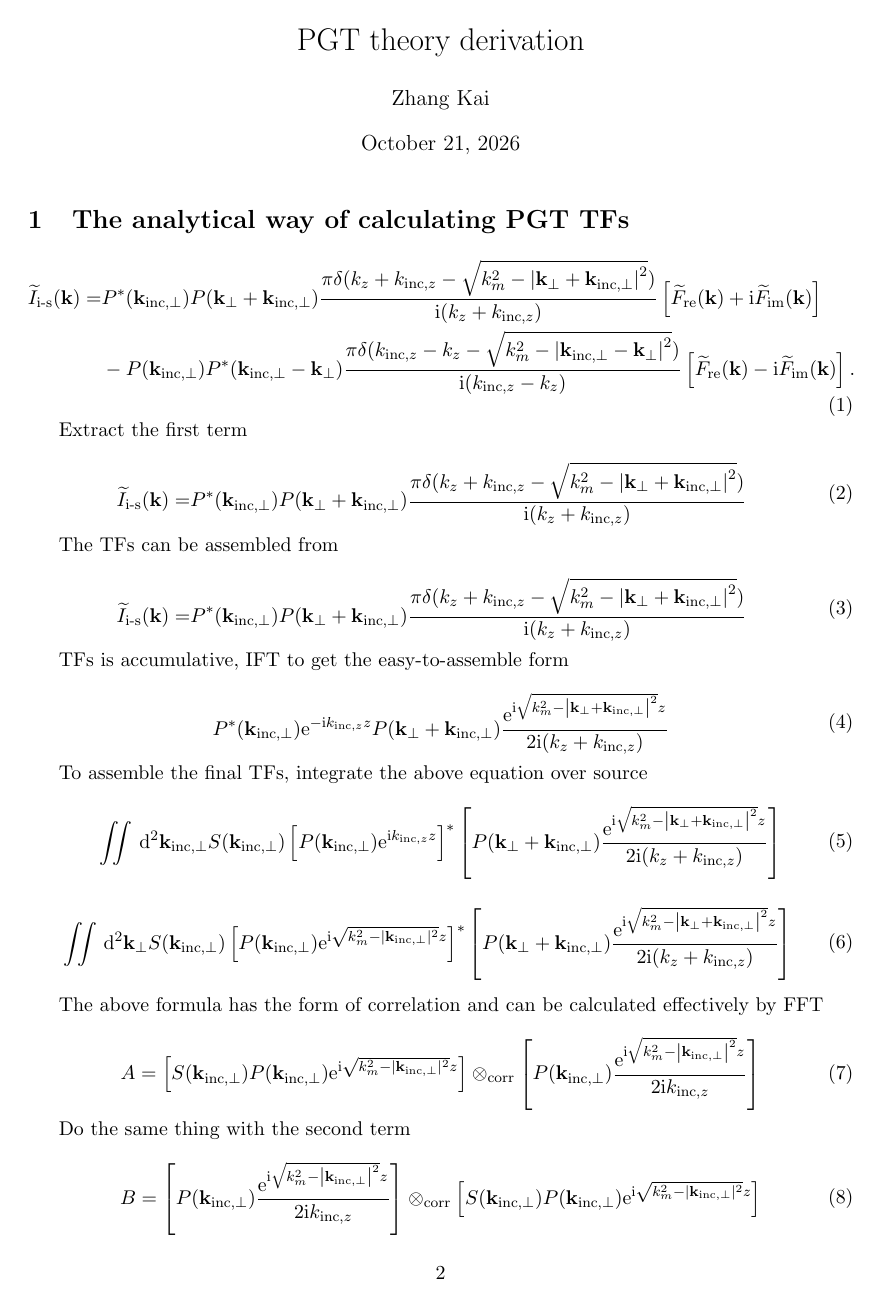
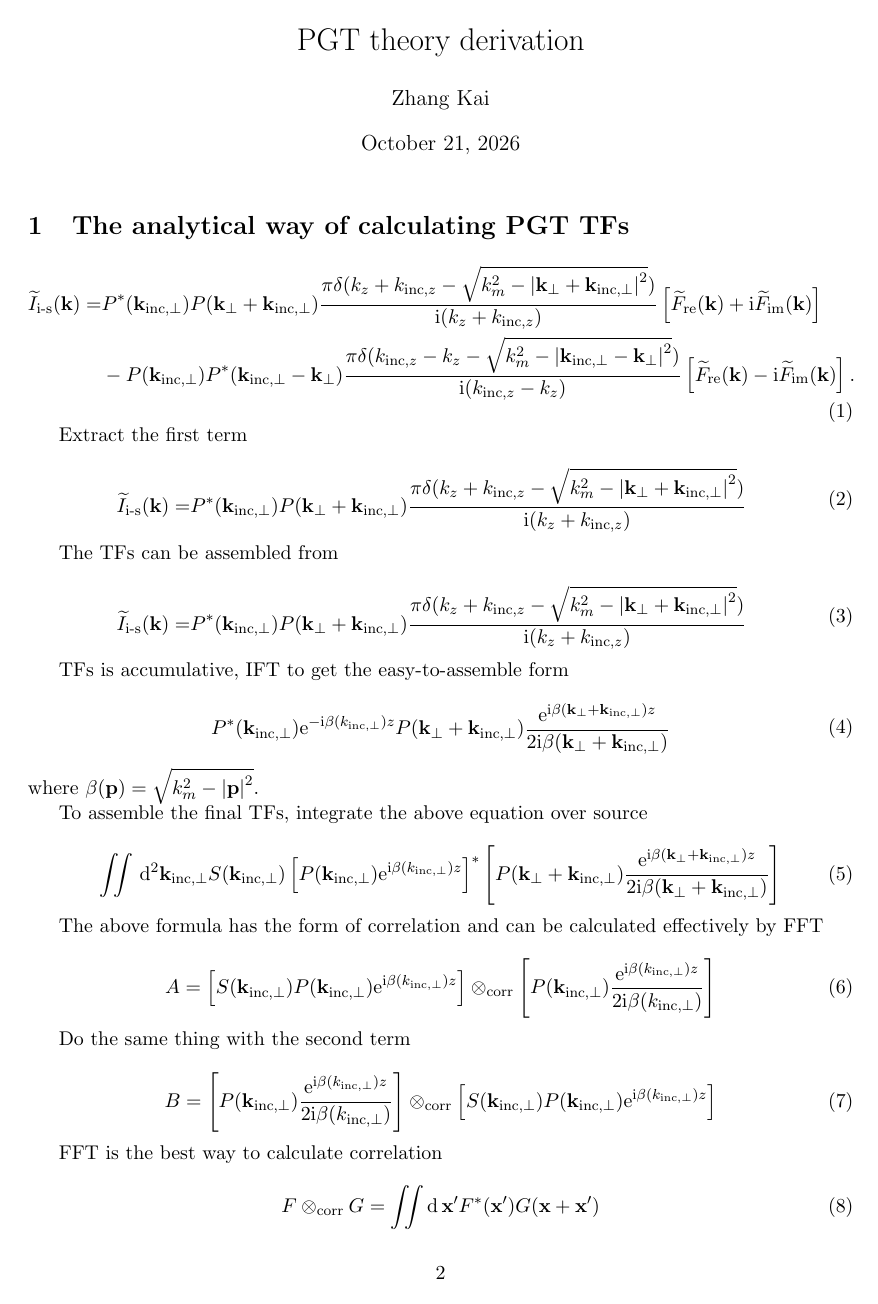
Before and after one commit to pku-shigroup/wotf-theory, a LaTeX document (analytical.tex): page 2 of 3. Compiled offline with pdfLaTeX.

Commit message:
fix: fix typos and errors in the docs

```diff
--- a/analytical.tex
+++ b/analytical.tex
@@ -52,33 +52,23 @@ TFs is accumulative, IFT to get the easy-to-assemble form
 
 \begin{equation}
 	\begin{aligned}
-		P^*(\mathbf{k_{\text{inc}, \perp}})\ee^{-\ii k_{\text{inc}, z} z}
+		P^*(\mathbf{k_{\text{inc}, \perp}})\ee^{-\ii \beta(k_{\text{inc}, \perp}) z}
 		P(\mathbf{k}_{\perp}+\mathbf{k}_{\text{inc}, \perp})
-		\frac{\ee^{\ii \sqrt{k_m^2 - \abs{\mathbf{k}_{\perp}+\mathbf{k}_{\text{inc}, \perp}}^2}z}}
-		{2 \ii (k_z+k_{\text{inc},z})}
+		\frac{\ee^{\ii \beta(\mathbf{k}_{\perp}+\mathbf{k}_{\text{inc}, \perp}) z}}
+		{2 \ii \beta(\mathbf{k}_{\perp}+\mathbf{k}_{\text{inc}, \perp})}
 	\end{aligned}
 \end{equation}
+where $\beta(\mathbf{p}) = \sqrt{k_m^2 - \abs{\mathbf{p}}^2}$.
 
 To assemble the final TFs, integrate the above equation over source
-
 
 \begin{equation}
 	\begin{aligned}
 		\iint\,\dd^2 \mathbf{k}_{\text{inc}, \perp} S(\mathbf{k}_{\text{inc}, \perp})
-		\left[ P(\mathbf{k_{\text{inc}, \perp}})\ee^{\ii k_{\text{inc}, z} z} \right]^*
+		\left[ P(\mathbf{k_{\text{inc}, \perp}})\ee^{\ii \beta(k_{\text{inc}, \perp}) z} \right]^*
 		\left[ P(\mathbf{k}_{\perp}+\mathbf{k}_{\text{inc}, \perp})
-			\frac{\ee^{\ii \sqrt{k_m^2 - \abs{\mathbf{k}_{\perp}+\mathbf{k}_{\text{inc}, \perp}}^2}z}}
-			{2 \ii (k_z+k_{\text{inc},z})} \right]
-	\end{aligned}
-\end{equation}
-
-\begin{equation}
-	\begin{aligned}
-		\iint\,\dd^2 \mathbf{k}_{\perp} S(\mathbf{k}_{\text{inc}, \perp})
-		\left[ P(\mathbf{k_{\text{inc}, \perp}})\ee^{\ii \sqrt{k_m^2 - |\mathbf{k}_{\text{inc}, \perp}|^2} z} \right]^*
-		\left[ P(\mathbf{k}_{\perp}+\mathbf{k}_{\text{inc}, \perp})
-			\frac{\ee^{\ii \sqrt{k_m^2 - \abs{\mathbf{k}_{\perp}+\mathbf{k}_{\text{inc}, \perp}}^2} z}}
-			{2 \ii (k_z+k_{\text{inc},z})} \right]
+			\frac{\ee^{\ii \beta(\mathbf{k}_{\perp}+\mathbf{k}_{\text{inc}, \perp}) z}}
+			{2 \ii \beta(\mathbf{k}_{\perp}+\mathbf{k}_{\text{inc}, \perp})} \right]
 	\end{aligned}
 \end{equation}
 
@@ -88,10 +78,10 @@ effectively by FFT
 \begin{equation}
 	\begin{aligned}
 		A = \left[S(\mathbf{k}_{\text{inc}, \perp})
-			P(\mathbf{k_{\text{inc}, \perp}})\ee^{\ii \sqrt{k_m^2 - |\mathbf{k}_{\text{inc}, \perp}|^2} z}\right]
+			P(\mathbf{k_{\text{inc}, \perp}})\ee^{\ii \beta(k_{\text{inc}, \perp}) z}\right]
 		\otimes_{\text{corr}} \left[ P(\mathbf{k}_{\text{inc}, \perp})
-			\frac{\ee^{\ii \sqrt{k_m^2 - \abs{\mathbf{k}_{\text{inc}, \perp}}^2} z}}
-			{2 \ii k_{\text{inc},z}} \right]
+			\frac{\ee^{\ii \beta(k_{\text{inc}, \perp}) z}}
+			{2 \ii \beta(k_{\text{inc}, \perp})} \right]
 	\end{aligned}
 \end{equation}
 
@@ -100,9 +90,8 @@ Do the same thing with the second term
 \begin{equation}
 	\begin{aligned}
 		B = \left[ P(\mathbf{k}_{\text{inc}, \perp})
-			\frac{\ee^{\ii \sqrt{k_m^2 - \abs{\mathbf{k}_{\text{inc}, \perp}}^2} z}}
-			{2 \ii k_{\text{inc},z}} \right]
+			\frac{\ee^{\ii \beta(k_{\text{inc}, \perp}) z}}
+			{2 \ii \beta(k_{\text{inc}, \perp})} \right]
 		\otimes_{\text{corr}}
 		\left[S(\mathbf{k}_{\text{inc}, \perp})
-			P(\mathbf{k_{\text{inc}, \perp}})\ee^{\ii \sqrt{k_m^2 - |\mathbf{k}_{\text{inc}, \perp}|^2} z}\right]
-	\end{aligned}
+			P(\mathbf{k_{\text{inc}, \perp}})\ee^{\ii \beta(k_{\text{inc}, \perp}) z}\right]
@@ -117,3 +101,7 @@ Do the same thing with the second term
 FFT is the best way to calculate correlation
 
 \begin{equation}
+	\begin{aligned}
+		F \otimes_{\text{corr}} G = \iint \dd\,\mathbf{x}' F^*(\mathbf{x}') G(\mathbf{x}+\mathbf{x}')
+	\end{aligned}
+\end{equation}
```
Also changed, not shown: pgt_theory.tex (+6 -5 lines), analytical.pdf, pgt_theory.pdf, analytical.tex (19 more changed lines).
